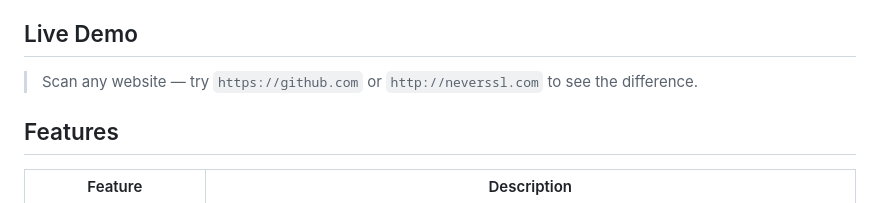
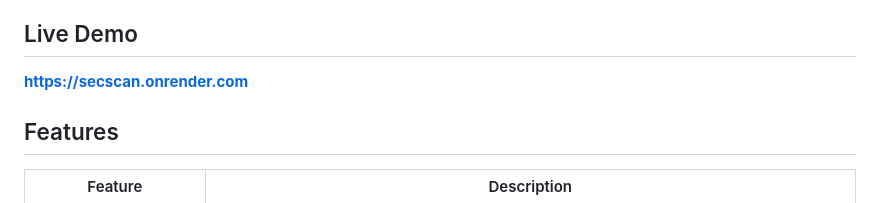
Before and after one commit to brunda6git/secscan, a Markdown page: README.md, the part around the change. Drawn GitHub-style.

```diff
--- a/README.md
+++ b/README.md
@@ -4,7 +4,7 @@ A full-stack web application built with Django that automatically scans websites
 
 ## Live Demo
 
-> Scan any website — try `https://github.com` or `http://neverssl.com` to see the difference.
+**[https://secscan.onrender.com](https://secscan.onrender.com)**
 
 ##  Features
 
```
